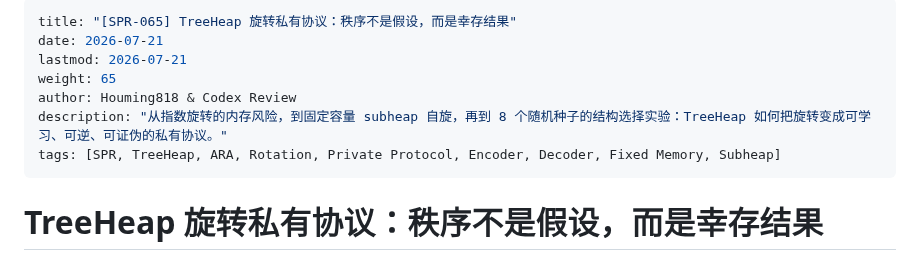
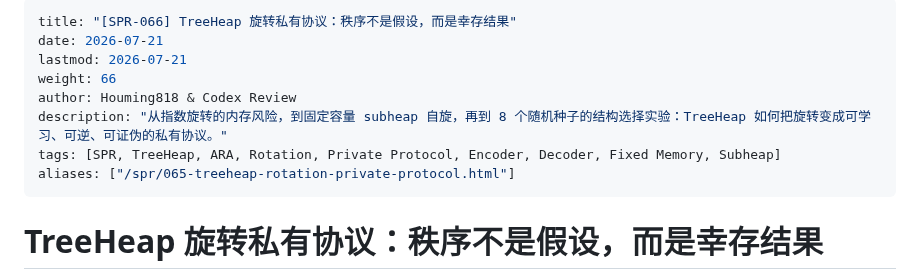
Before and after one commit to houming818/lostmap.cn, a Markdown page: src/spr/066-treeheap-rotation-private-protocol.md, the part around the change. Drawn GitHub-style.

```diff
--- a/src/spr/066-treeheap-rotation-private-protocol.md
+++ b/src/spr/066-treeheap-rotation-private-protocol.md
@@ -1,11 +1,12 @@
 ---
-title: "[SPR-065] TreeHeap 旋转私有协议：秩序不是假设，而是幸存结果"
+title: "[SPR-066] TreeHeap 旋转私有协议：秩序不是假设，而是幸存结果"
 date: 2026-07-21
 lastmod: 2026-07-21
-weight: 65
+weight: 66
 author: Houming818 & Codex Review
 description: "从指数旋转的内存风险，到固定容量 subheap 自旋，再到 8 个随机种子的结构选择实验：TreeHeap 如何把旋转变成可学习、可逆、可证伪的私有协议。"
 tags: [SPR, TreeHeap, ARA, Rotation, Private Protocol, Encoder, Decoder, Fixed Memory, Subheap]
+aliases: ["/spr/065-treeheap-rotation-private-protocol.html"]
 ---
 
 # TreeHeap 旋转私有协议：秩序不是假设，而是幸存结果
```
Also changed, not shown: src/spr/065-treeheap-data-dose-platform.md (added, +346 -0 lines).
